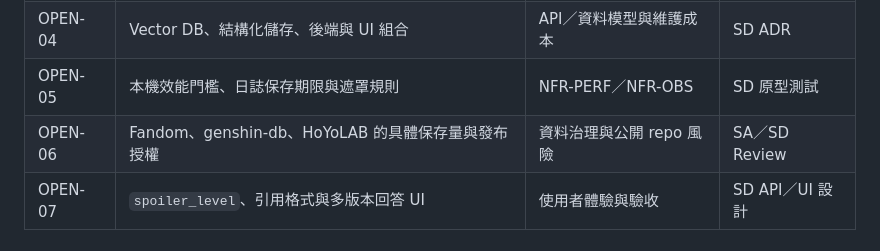
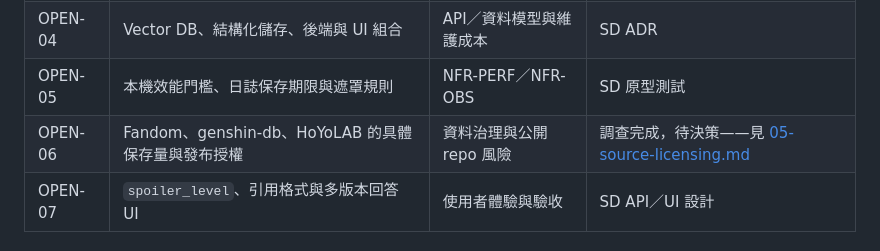
Before and after one commit to frobel0520/Genshin-Impact-RAG-Helper, a Markdown page: docs/02-system-analysis.md, the part around the change. Rendered like a GitHub page.

```diff
--- a/docs/02-system-analysis.md
+++ b/docs/02-system-analysis.md
@@ -381,7 +381,7 @@ SA 通過前，需由專案擁有者確認：
 | OPEN-03 | 繁中 Embedding、Hybrid Search 與 Reranking | Recall、延遲與成本 | SD ADR |
 | OPEN-04 | Vector DB、結構化儲存、後端與 UI 組合 | API／資料模型與維護成本 | SD ADR |
 | OPEN-05 | 本機效能門檻、日誌保存期限與遮罩規則 | NFR-PERF／NFR-OBS | SD 原型測試 |
-| OPEN-06 | Fandom、genshin-db、HoYoLAB 的具體保存量與發布授權 | 資料治理與公開 repo 風險 | SA／SD Review |
+| OPEN-06 | Fandom、genshin-db、HoYoLAB 的具體保存量與發布授權 | 資料治理與公開 repo 風險 | 調查完成，待決策——見 [05-source-licensing.md](05-source-licensing.md) |
 | OPEN-07 | `spoiler_level`、引用格式與多版本回答 UI | 使用者體驗與驗收 | SD API／UI 設計 |
 
 ## 12. 下一步
```
Also changed, not shown: docs/05-source-licensing.md (added, +119 -0 lines).
